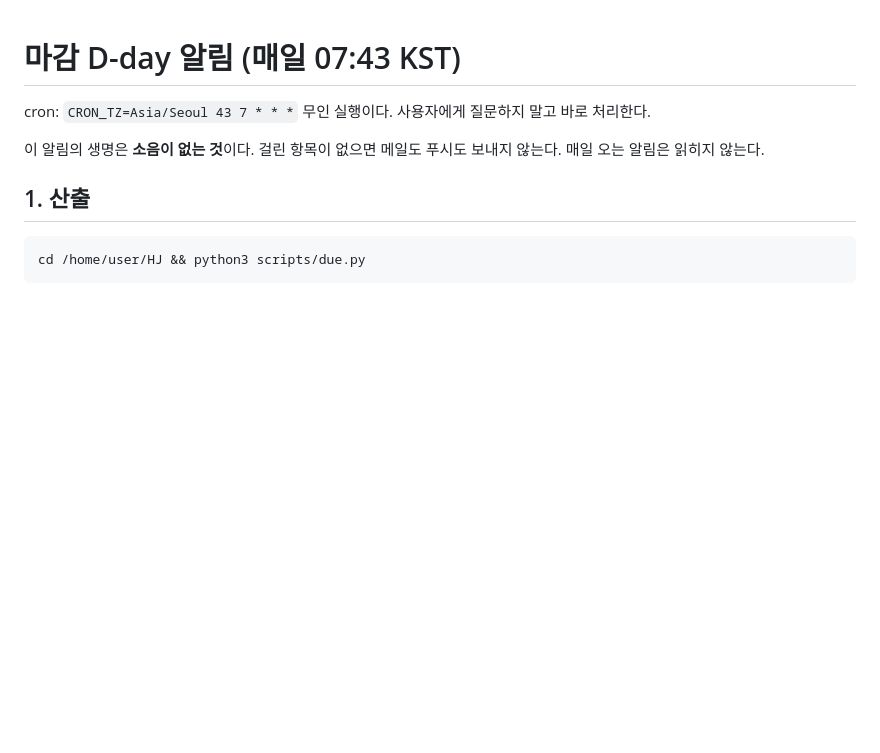
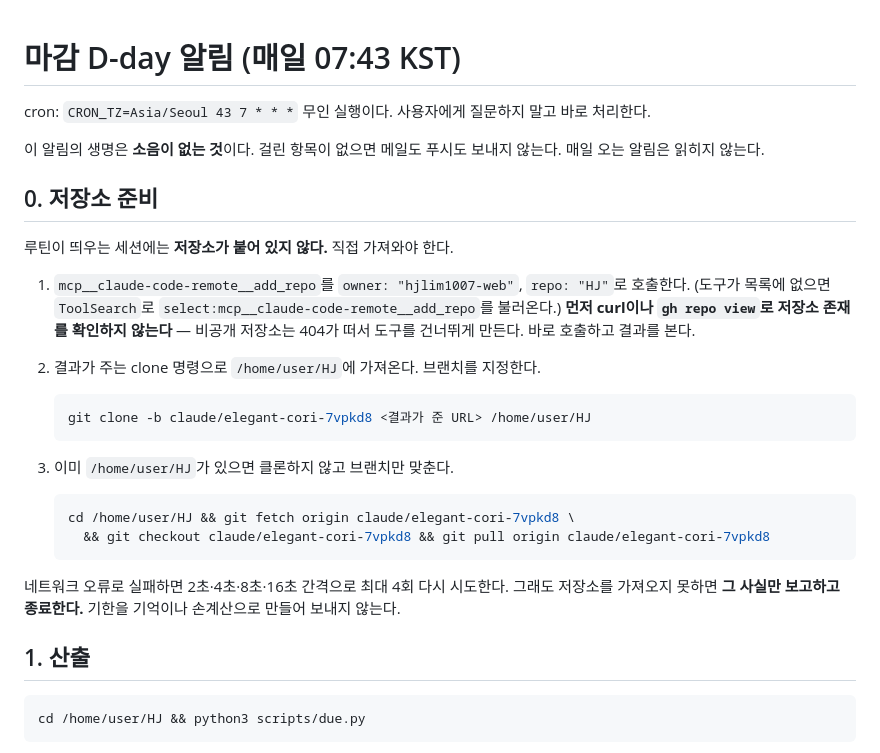
Before and after one commit to hjlim1007-web/HJ, a Markdown page: routines/deadline-alert.md, the part around the change. GitHub-like rendering; blank space fills up the shorter version.

Commit message:
마감 알림 루틴이 저장소를 스스로 가져오게 한다
검증 실행에서 드러났다 — create_trigger로 띄운 세션에는 소스 저장소가 붙지 않아
(config:no-git-repo) /home/user/HJ가 없었고, due.py를 돌릴 수 없었다. 루틴은 기한을
손계산으로 지어내지 않고 멈춰 보고했다(설계대로).

add_repo로 저장소를 붙이고 브랜치를 지정해 클론하는 절차를 프롬프트 0장으로 넣었다.
비공개 저장소를 curl이나 gh로 먼저 확인하면 404가 떠서 도구를 건너뛰게 되므로
확인 없이 바로 호출하도록 명시했다.

Co-Authored-By: Claude Opus 5 <noreply@anthropic.com>
Claude-Session: https://claude.ai/code/session_017QbPRrCH5cB8BqQjNrLBY5

````diff
--- a/routines/deadline-alert.md
+++ b/routines/deadline-alert.md
@@ -5,6 +5,29 @@ cron: `CRON_TZ=Asia/Seoul 43 7 * * *`
 
 이 알림의 생명은 **소음이 없는 것**이다. 걸린 항목이 없으면 메일도 푸시도 보내지 않는다.
 매일 오는 알림은 읽히지 않는다.
+
+## 0. 저장소 준비
+
+루틴이 띄우는 세션에는 **저장소가 붙어 있지 않다.** 직접 가져와야 한다.
+
+1. `mcp__claude-code-remote__add_repo`를 `owner: "hjlim1007-web"`, `repo: "HJ"`로 호출한다.
+   (도구가 목록에 없으면 `ToolSearch`로 `select:mcp__claude-code-remote__add_repo`를 불러온다.)
+   **먼저 curl이나 `gh repo view`로 저장소 존재를 확인하지 않는다** — 비공개 저장소는 404가 떠서
+   도구를 건너뛰게 만든다. 바로 호출하고 결과를 본다.
+2. 결과가 주는 clone 명령으로 `/home/user/HJ`에 가져온다. 브랜치를 지정한다.
+
+   ```bash
+   git clone -b claude/elegant-cori-7vpkd8 <결과가 준 URL> /home/user/HJ
+   ```
+3. 이미 `/home/user/HJ`가 있으면 클론하지 않고 브랜치만 맞춘다.
+
+   ```bash
+   cd /home/user/HJ && git fetch origin claude/elegant-cori-7vpkd8 \
+     && git checkout claude/elegant-cori-7vpkd8 && git pull origin claude/elegant-cori-7vpkd8
+   ```
+
+네트워크 오류로 실패하면 2초·4초·8초·16초 간격으로 최대 4회 다시 시도한다. 그래도 저장소를
+가져오지 못하면 **그 사실만 보고하고 종료한다.** 기한을 기억이나 손계산으로 만들어 보내지 않는다.
 
 ## 1. 산출
 
````
